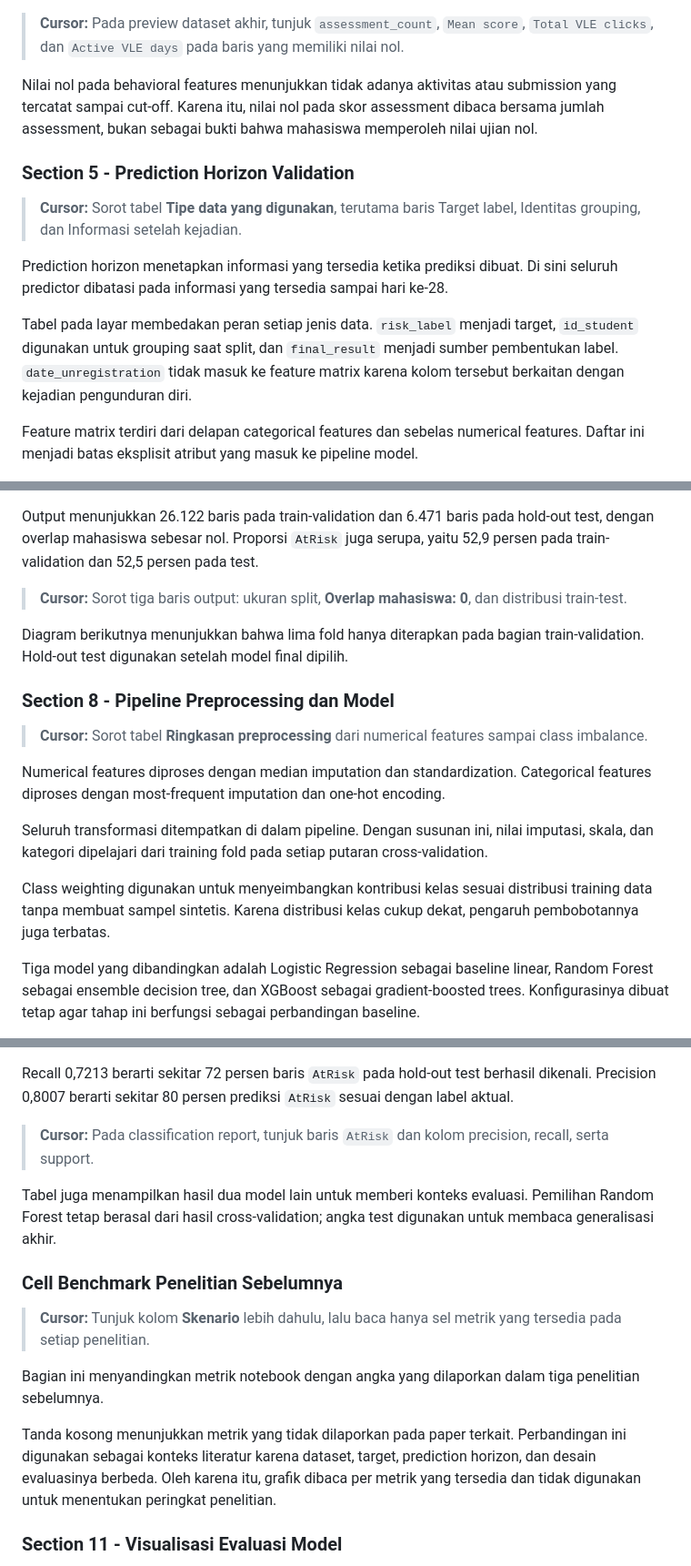
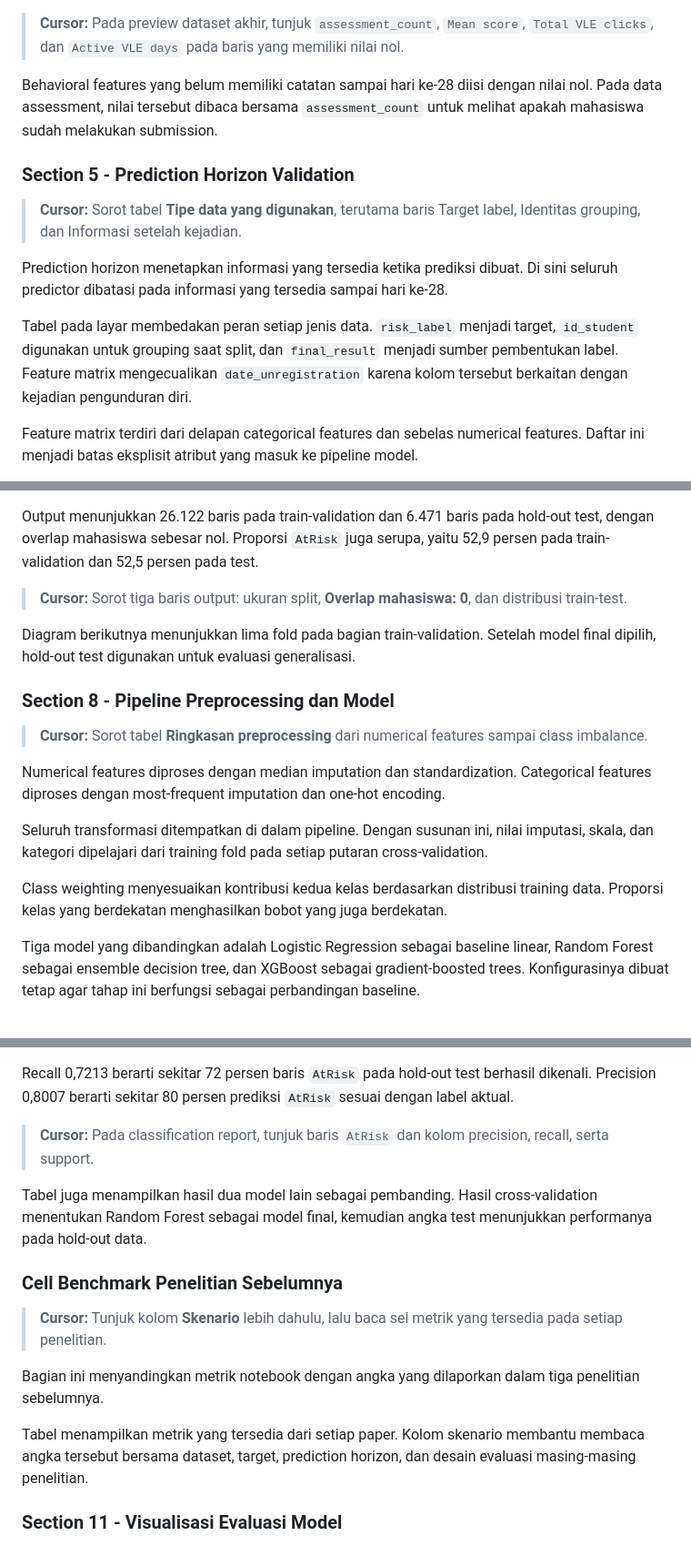
Before and after one commit to riskihajar/data-viz-bi, a Markdown page: docs/narasi-presentasi-notebook-oulad.md, 3 parts joined by grey strips. Shown at 91% size. Rendered like a GitHub page.

```diff
--- a/docs/narasi-presentasi-notebook-oulad.md
+++ b/docs/narasi-presentasi-notebook-oulad.md
@@ -82,7 +82,7 @@ Output menampilkan jejak dari data assessment dan VLE menuju aggregated features
 
 > **Cursor:** Pada preview dataset akhir, tunjuk `assessment_count`, `Mean score`, `Total VLE clicks`, dan `Active VLE days` pada baris yang memiliki nilai nol.
 
-Nilai nol pada behavioral features menunjukkan tidak adanya aktivitas atau submission yang tercatat sampai cut-off. Karena itu, nilai nol pada skor assessment dibaca bersama jumlah assessment, bukan sebagai bukti bahwa mahasiswa memperoleh nilai ujian nol.
+Behavioral features yang belum memiliki catatan sampai hari ke-28 diisi dengan nilai nol. Pada data assessment, nilai tersebut dibaca bersama `assessment_count` untuk melihat apakah mahasiswa sudah melakukan submission.
 
 ### Section 5 - Prediction Horizon Validation
 
@@ -90,7 +90,7 @@ Nilai nol pada behavioral features menunjukkan tidak adanya aktivitas atau submi
 
 Prediction horizon menetapkan informasi yang tersedia ketika prediksi dibuat. Di sini seluruh predictor dibatasi pada informasi yang tersedia sampai hari ke-28.
 
-Tabel pada layar membedakan peran setiap jenis data. `risk_label` menjadi target, `id_student` digunakan untuk grouping saat split, dan `final_result` menjadi sumber pembentukan label. `date_unregistration` tidak masuk ke feature matrix karena kolom tersebut berkaitan dengan kejadian pengunduran diri.
+Tabel pada layar membedakan peran setiap jenis data. `risk_label` menjadi target, `id_student` digunakan untuk grouping saat split, dan `final_result` menjadi sumber pembentukan label. Feature matrix mengecualikan `date_unregistration` karena kolom tersebut berkaitan dengan kejadian pengunduran diri.
 
 Feature matrix terdiri dari delapan categorical features dan sebelas numerical features. Daftar ini menjadi batas eksplisit atribut yang masuk ke pipeline model.
 
@@ -126,7 +126,7 @@ Output menunjukkan 26.122 baris pada train-validation dan 6.471 baris pada hold-
 
 > **Cursor:** Sorot tiga baris output: ukuran split, **Overlap mahasiswa: 0**, dan distribusi train-test.
 
-Diagram berikutnya menunjukkan bahwa lima fold hanya diterapkan pada bagian train-validation. Hold-out test digunakan setelah model final dipilih.
+Diagram berikutnya menunjukkan lima fold pada bagian train-validation. Setelah model final dipilih, hold-out test digunakan untuk evaluasi generalisasi.
 
 ### Section 8 - Pipeline Preprocessing dan Model
 
@@ -136,7 +136,7 @@ Numerical features diproses dengan median imputation dan standardization. Catego
 
 Seluruh transformasi ditempatkan di dalam pipeline. Dengan susunan ini, nilai imputasi, skala, dan kategori dipelajari dari training fold pada setiap putaran cross-validation.
 
-Class weighting digunakan untuk menyeimbangkan kontribusi kelas sesuai distribusi training data tanpa membuat sampel sintetis. Karena distribusi kelas cukup dekat, pengaruh pembobotannya juga terbatas.
+Class weighting menyesuaikan kontribusi kedua kelas berdasarkan distribusi training data. Proporsi kelas yang berdekatan menghasilkan bobot yang juga berdekatan.
 
 Tiga model yang dibandingkan adalah Logistic Regression sebagai baseline linear, Random Forest sebagai ensemble decision tree, dan XGBoost sebagai gradient-boosted trees. Konfigurasinya dibuat tetap agar tahap ini berfungsi sebagai perbandingan baseline.
 
@@ -168,15 +168,15 @@ Recall 0,7213 berarti sekitar 72 persen baris `AtRisk` pada hold-out test berhas
 
 > **Cursor:** Pada classification report, tunjuk baris `AtRisk` dan kolom precision, recall, serta support.
 
-Tabel juga menampilkan hasil dua model lain untuk memberi konteks evaluasi. Pemilihan Random Forest tetap berasal dari hasil cross-validation; angka test digunakan untuk membaca generalisasi akhir.
+Tabel juga menampilkan hasil dua model lain sebagai pembanding. Hasil cross-validation menentukan Random Forest sebagai model final, kemudian angka test menunjukkan performanya pada hold-out data.
 
 ### Cell Benchmark Penelitian Sebelumnya
 
-> **Cursor:** Tunjuk kolom **Skenario** lebih dahulu, lalu baca hanya sel metrik yang tersedia pada setiap penelitian.
+> **Cursor:** Tunjuk kolom **Skenario** lebih dahulu, lalu baca sel metrik yang tersedia pada setiap penelitian.
 
 Bagian ini menyandingkan metrik notebook dengan angka yang dilaporkan dalam tiga penelitian sebelumnya.
 
-Tanda kosong menunjukkan metrik yang tidak dilaporkan pada paper terkait. Perbandingan ini digunakan sebagai konteks literatur karena dataset, target, prediction horizon, dan desain evaluasinya berbeda. Oleh karena itu, grafik dibaca per metrik yang tersedia dan tidak digunakan untuk menentukan peringkat penelitian.
+Tabel menampilkan metrik yang tersedia dari setiap paper. Kolom skenario membantu membaca angka tersebut bersama dataset, target, prediction horizon, dan desain evaluasi masing-masing penelitian.
 
 ### Section 11 - Visualisasi Evaluasi Model
 
```
Also changed, not shown: other parts of docs/narasi-presentasi-notebook-oulad.md (+6 -6 lines).
